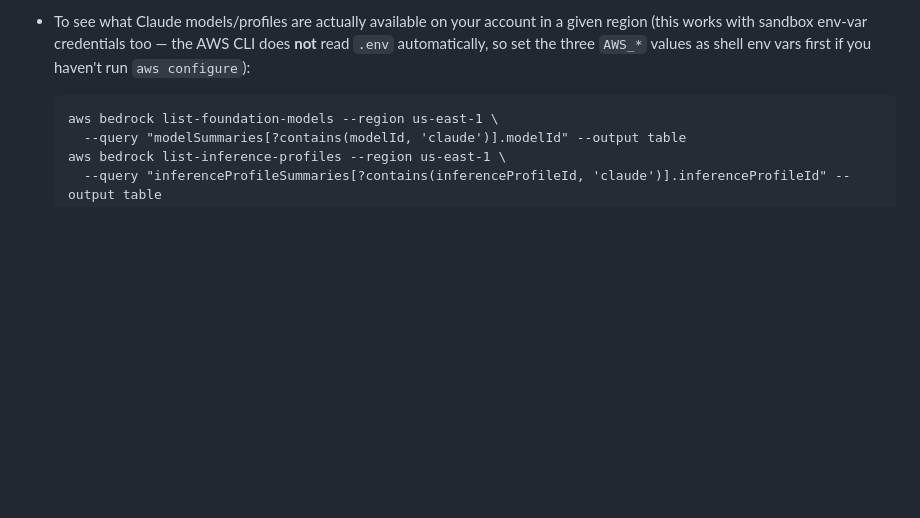
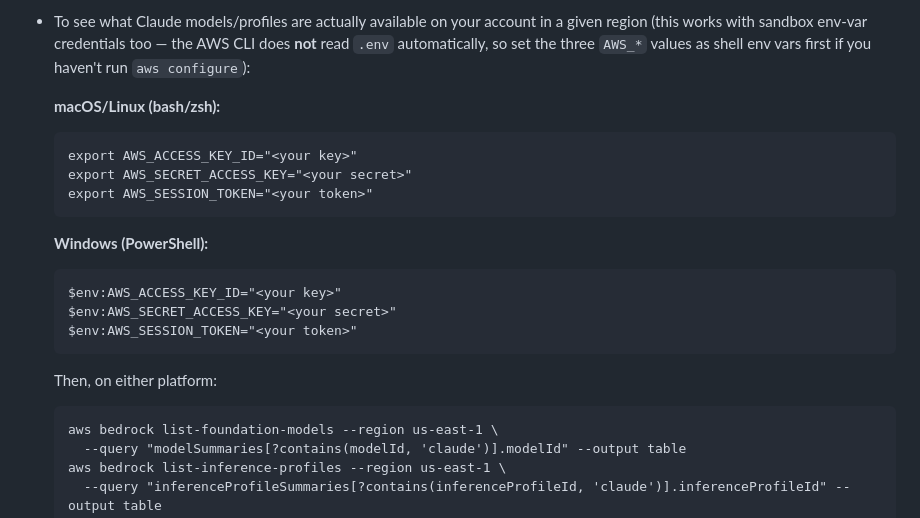
Before and after one commit to chinanagooo/kallangflow, a Markdown page: README.md, the part around one of its changes. GitHub-like rendering; blank space fills up the shorter version.

````diff
--- a/README.md
+++ b/README.md
@@ -119,6 +163,22 @@ Notes:
   too — the AWS CLI does **not** read `.env` automatically, so set the
   three `AWS_*` values as shell env vars first if you haven't run
   `aws configure`):
+
+  **macOS/Linux (bash/zsh):**
+  ```
+  export AWS_ACCESS_KEY_ID="<your key>"
+  export AWS_SECRET_ACCESS_KEY="<your secret>"
+  export AWS_SESSION_TOKEN="<your token>"
+  ```
+
+  **Windows (PowerShell):**
+  ```
+  $env:AWS_ACCESS_KEY_ID="<your key>"
+  $env:AWS_SECRET_ACCESS_KEY="<your secret>"
+  $env:AWS_SESSION_TOKEN="<your token>"
+  ```
+
+  Then, on either platform:
 
   ```
   aws bedrock list-foundation-models --region us-east-1 \
````
Also changed, not shown: other parts of README.md (+50 -6 lines).
